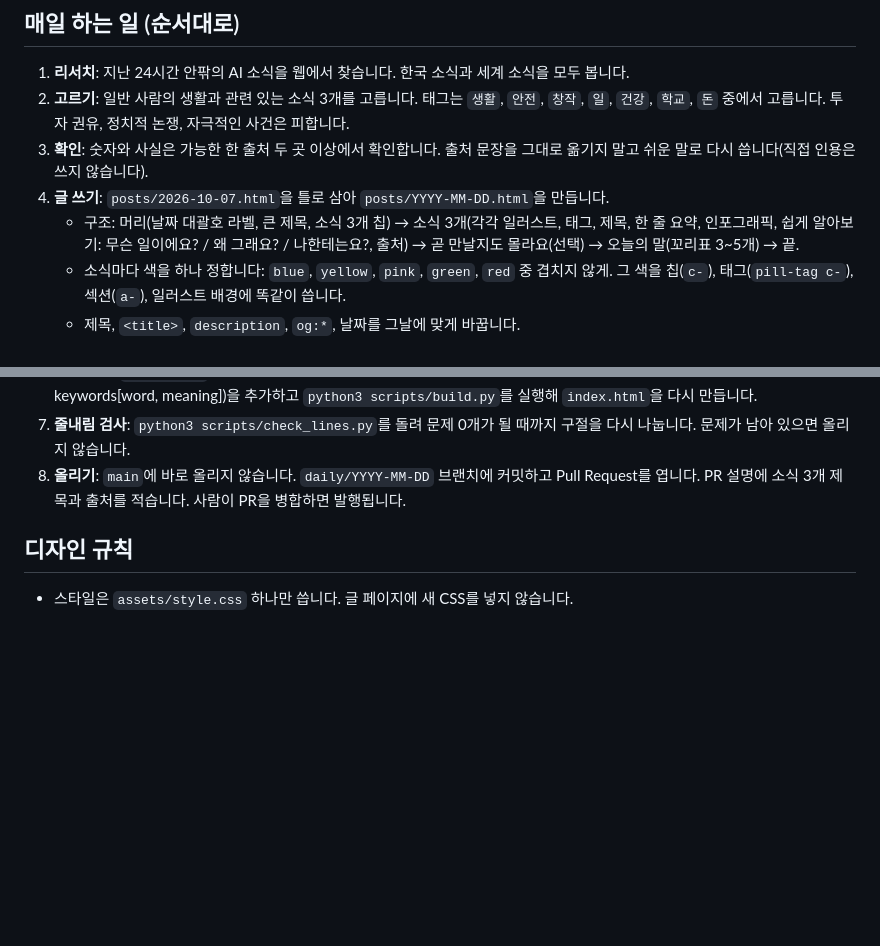
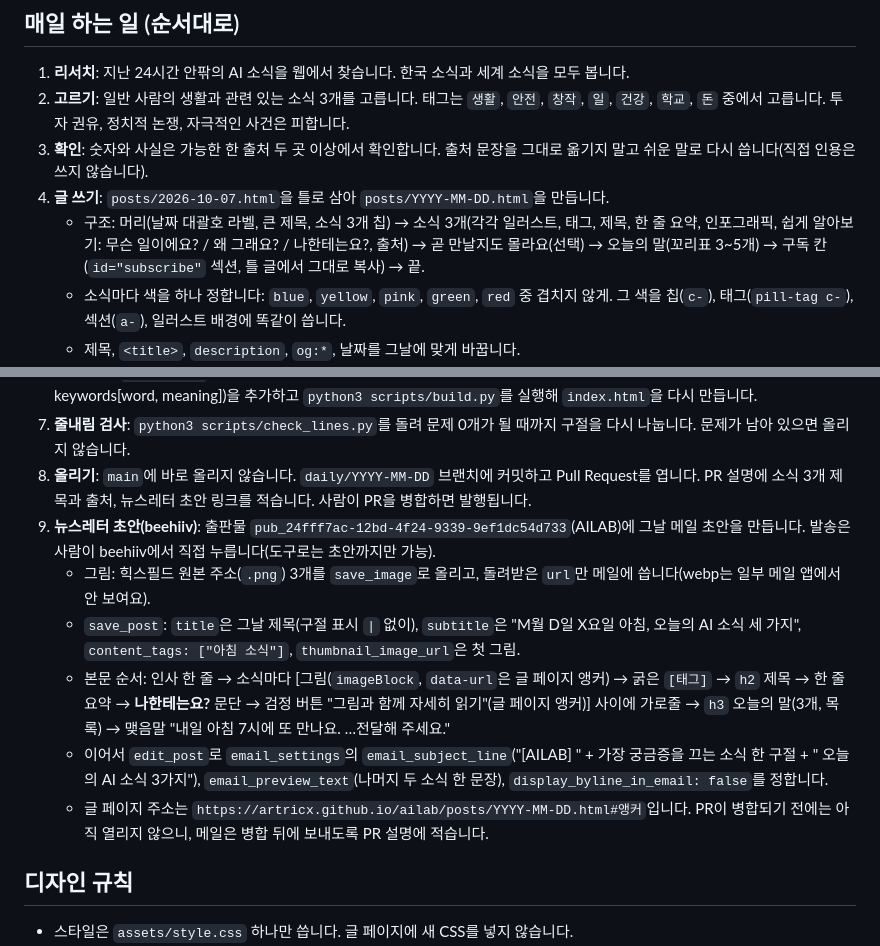
Before and after one commit to ArtricX/ailab, a Markdown page: CLAUDE.md, 2 parts joined by grey strips. GitHub-like rendering; blank space fills up the shorter version.

Commit message:
지침: 구독 칸과 매일 뉴스레터 초안 단계 추가
Co-Authored-By: Claude Opus 5.5 <noreply@anthropic.com>
Claude-Session: https://claude.ai/code/session_01LdcBjQeM7nwKP4aaExBBAE

```diff
--- a/CLAUDE.md
+++ b/CLAUDE.md
@@ -16,7 +16,7 @@
 2. **고르기**: 일반 사람의 생활과 관련 있는 소식 3개를 고릅니다. 태그는 `생활`, `안전`, `창작`, `일`, `건강`, `학교`, `돈` 중에서 고릅니다. 투자 권유, 정치적 논쟁, 자극적인 사건은 피합니다.
 3. **확인**: 숫자와 사실은 가능한 한 출처 두 곳 이상에서 확인합니다. 출처 문장을 그대로 옮기지 말고 쉬운 말로 다시 씁니다(직접 인용은 쓰지 않습니다).
 4. **글 쓰기**: `posts/2026-10-07.html`을 틀로 삼아 `posts/YYYY-MM-DD.html`을 만듭니다.
-   - 구조: 머리(날짜 대괄호 라벨, 큰 제목, 소식 3개 칩) → 소식 3개(각각 일러스트, 태그, 제목, 한 줄 요약, 인포그래픽, 쉽게 알아보기: 무슨 일이에요? / 왜 그래요? / 나한테는요?, 출처) → 곧 만날지도 몰라요(선택) → 오늘의 말(꼬리표 3~5개) → 끝.
+   - 구조: 머리(날짜 대괄호 라벨, 큰 제목, 소식 3개 칩) → 소식 3개(각각 일러스트, 태그, 제목, 한 줄 요약, 인포그래픽, 쉽게 알아보기: 무슨 일이에요? / 왜 그래요? / 나한테는요?, 출처) → 곧 만날지도 몰라요(선택) → 오늘의 말(꼬리표 3~5개) → 구독 칸(`id="subscribe"` 섹션, 틀 글에서 그대로 복사) → 끝.
    - 소식마다 색을 하나 정합니다: `blue`, `yellow`, `pink`, `green`, `red` 중 겹치지 않게. 그 색을 칩(`c-`), 태그(`pill-tag c-`), 섹션(`a-`), 일러스트 배경에 똑같이 씁니다.
    - 제목, `<title>`, `description`, `og:*`, 날짜를 그날에 맞게 바꿉니다.
 5. **일러스트**: 소식마다 힉스필드(Higgsfield) 커넥터로 한 장씩 만듭니다. 세 장을 `generate_image_batch` 한 번으로 보내고 `jobs_wait`로 기다립니다.
@@ -32,7 +32,13 @@
    - `<title>`과 `<desc>`로 그림 내용을 글로 적습니다.
 6. **목록 갱신**: `posts.json` 맨 앞에 그날 항목(date, title, summary, minutes, stories[tag, color, anchor, title, dek, illust], keywords[word, meaning])을 추가하고 `python3 scripts/build.py`를 실행해 `index.html`을 다시 만듭니다.
 7. **줄내림 검사**: `python3 scripts/check_lines.py`를 돌려 문제 0개가 될 때까지 구절을 다시 나눕니다. 문제가 남아 있으면 올리지 않습니다.
-8. **올리기**: `main`에 바로 올리지 않습니다. `daily/YYYY-MM-DD` 브랜치에 커밋하고 Pull Request를 엽니다. PR 설명에 소식 3개 제목과 출처를 적습니다. 사람이 PR을 병합하면 발행됩니다.
+8. **올리기**: `main`에 바로 올리지 않습니다. `daily/YYYY-MM-DD` 브랜치에 커밋하고 Pull Request를 엽니다. PR 설명에 소식 3개 제목과 출처, 뉴스레터 초안 링크를 적습니다. 사람이 PR을 병합하면 발행됩니다.
+9. **뉴스레터 초안(beehiiv)**: 출판물 `pub_24fff7ac-12bd-4f24-9339-9ef1dc54d733`(AILAB)에 그날 메일 초안을 만듭니다. 발송은 사람이 beehiiv에서 직접 누릅니다(도구로는 초안까지만 가능).
+   - 그림: 힉스필드 원본 주소(`.png`) 3개를 `save_image`로 올리고, 돌려받은 `url`만 메일에 씁니다(webp는 일부 메일 앱에서 안 보여요).
+   - `save_post`: `title`은 그날 제목(구절 표시 `|` 없이), `subtitle`은 "M월 D일 X요일 아침, 오늘의 AI 소식 세 가지", `content_tags: ["아침 소식"]`, `thumbnail_image_url`은 첫 그림.
+   - 본문 순서: 인사 한 줄 → 소식마다 [그림(`imageBlock`, `data-url`은 글 페이지 앵커) → 굵은 `[태그]` → `h2` 제목 → 한 줄 요약 → **나한테는요?** 문단 → 검정 버튼 "그림과 함께 자세히 읽기"(글 페이지 앵커)] 사이에 가로줄 → `h3` 오늘의 말(3개, 목록) → 맺음말 "내일 아침 7시에 또 만나요. …전달해 주세요."
+   - 이어서 `edit_post`로 `email_settings`의 `email_subject_line`("[AILAB] " + 가장 궁금증을 끄는 소식 한 구절 + " 오늘의 AI 소식 3가지"), `email_preview_text`(나머지 두 소식 한 문장), `display_byline_in_email: false`를 정합니다.
+   - 글 페이지 주소는 `https://artricx.github.io/ailab/posts/YYYY-MM-DD.html#앵커`입니다. PR이 병합되기 전에는 아직 열리지 않으니, 메일은 병합 뒤에 보내도록 PR 설명에 적습니다.
 
 ## 디자인 규칙
 - 스타일은 `assets/style.css` 하나만 씁니다. 글 페이지에 새 CSS를 넣지 않습니다.
```
